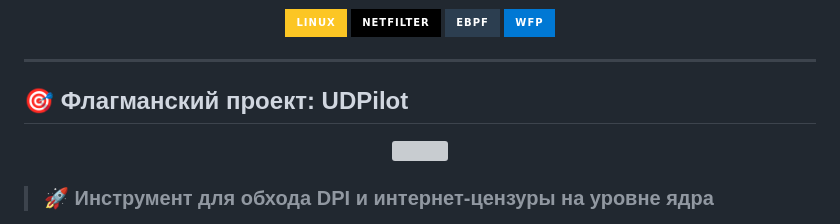
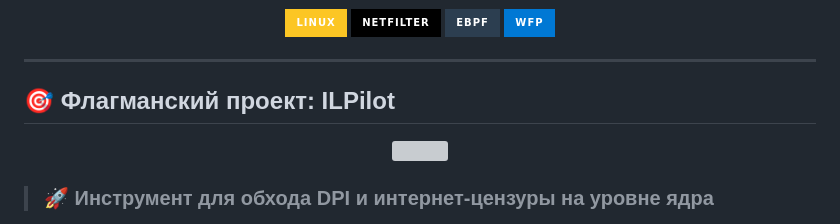
Before and after one commit to PotatoS229/PotatoS229, a Markdown page: README.md, the part around one of its changes. GitHub-like rendering; badges without logos; grey boxes are pictures that could not be loaded.

```diff
--- a/README.md
+++ b/README.md
@@ -44,6 +44,6 @@
 
 ---
 
-## 🎯 Флагманский проект: UDPilot
+## 🎯 Флагманский проект: ILPilot
 
 <div align="center">
```
Also changed, not shown: other parts of README.md (+1 -1 lines).
